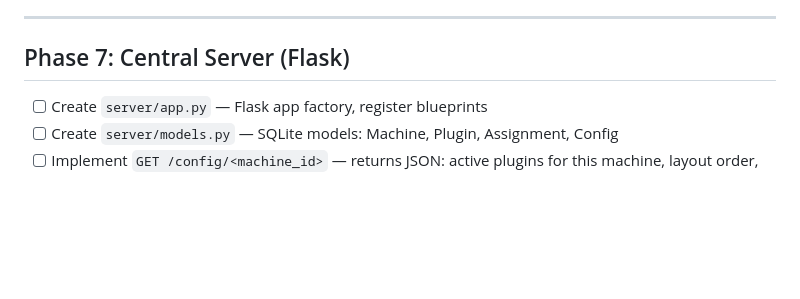
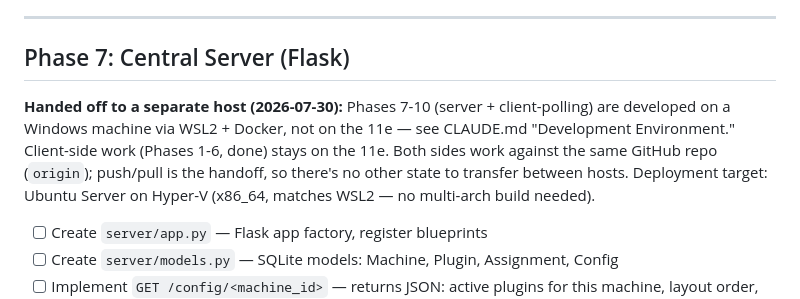
Before and after one commit to hefi46/classpad, a Markdown page: TODO.md, the part around the change. Drawn GitHub-style; blank space fills up the shorter version.

```diff
--- a/TODO.md
+++ b/TODO.md
@@ -104,6 +104,14 @@ Build this first — it needs to be running before the launcher so you can verif
 ---
 
 ## Phase 7: Central Server (Flask)
+
+**Handed off to a separate host (2026-07-30):** Phases 7-10 (server +
+client-polling) are developed on a Windows machine via WSL2 + Docker, not on
+the 11e — see CLAUDE.md "Development Environment." Client-side work (Phases
+1-6, done) stays on the 11e. Both sides work against the same GitHub repo
+(`origin`); push/pull is the handoff, so there's no other state to transfer
+between hosts. Deployment target: Ubuntu Server on Hyper-V (x86_64, matches
+WSL2 — no multi-arch build needed).
 
 - [ ] Create `server/app.py` — Flask app factory, register blueprints
 - [ ] Create `server/models.py` — SQLite models: Machine, Plugin, Assignment, Config
```
Also changed, not shown: CLAUDE.md (+20 -2 lines), pre-build-decisions.md (+2 -1 lines).
